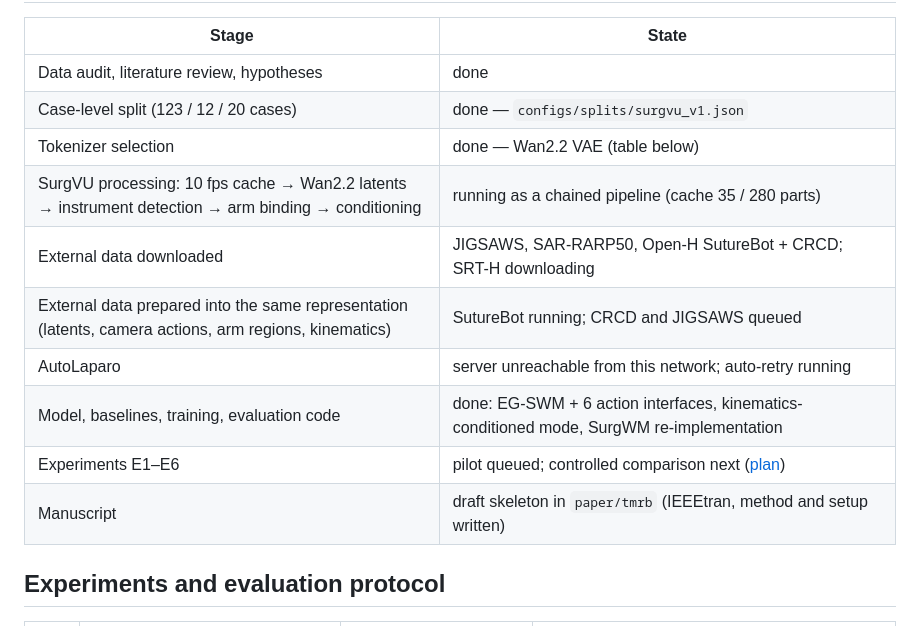
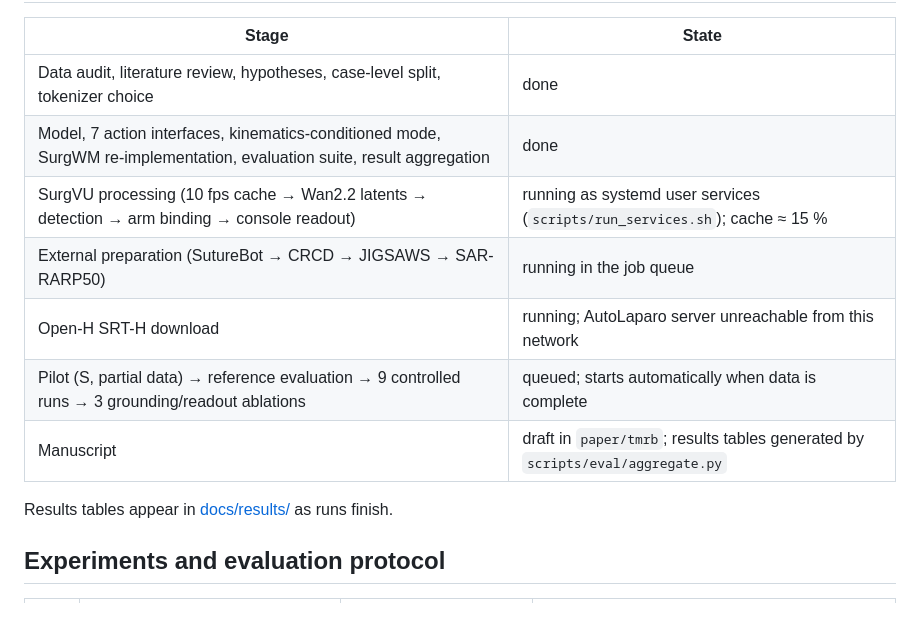
Before and after one commit to GIND123/Surgical-World-Model, a Markdown page: README.md, the part around one of its changes. Rendered like a GitHub page.

Commit message:
README: status after pipeline restart

```diff
--- a/README.md
+++ b/README.md
@@ -9,16 +9,15 @@
 
 | Stage | State |
 |---|---|
-| Data audit, literature review, hypotheses | done |
-| Case-level split (123 / 12 / 20 cases) | done — `configs/splits/surgvu_v1.json` |
-| Tokenizer selection | done — Wan2.2 VAE (table below) |
-| SurgVU processing: 10 fps cache → Wan2.2 latents → instrument detection → arm binding → conditioning | running as a chained pipeline (cache 35 / 280 parts) |
-| External data downloaded | JIGSAWS, SAR-RARP50, Open-H SutureBot + CRCD; SRT-H downloading |
-| External data prepared into the same representation (latents, camera actions, arm regions, kinematics) | SutureBot running; CRCD and JIGSAWS queued |
-| AutoLaparo | server unreachable from this network; auto-retry running |
-| Model, baselines, training, evaluation code | done: EG-SWM + 6 action interfaces, kinematics-conditioned mode, SurgWM re-implementation |
-| Experiments E1–E6 | pilot queued; controlled comparison next ([plan](docs/04_research_plan.md)) |
-| Manuscript | draft skeleton in `paper/tmrb` (IEEEtran, method and setup written) |
+| Data audit, literature review, hypotheses, case-level split, tokenizer choice | done |
+| Model, 7 action interfaces, kinematics-conditioned mode, SurgWM re-implementation, evaluation suite, result aggregation | done |
+| SurgVU processing (10 fps cache → Wan2.2 latents → detection → arm binding → console readout) | running as systemd user services (`scripts/run_services.sh`); cache ≈ 15 % |
+| External preparation (SutureBot → CRCD → JIGSAWS → SAR-RARP50) | running in the job queue |
+| Open-H SRT-H download | running; AutoLaparo server unreachable from this network |
+| Pilot (S, partial data) → reference evaluation → 9 controlled runs → 3 grounding/readout ablations | queued; starts automatically when data is complete |
+| Manuscript | draft in `paper/tmrb`; results tables generated by `scripts/eval/aggregate.py` |
+
+Results tables appear in [docs/results/](docs/results/) as runs finish.
 
 ## Experiments and evaluation protocol
 
```
Also changed, not shown: other parts of README.md (+1 -1 lines).
